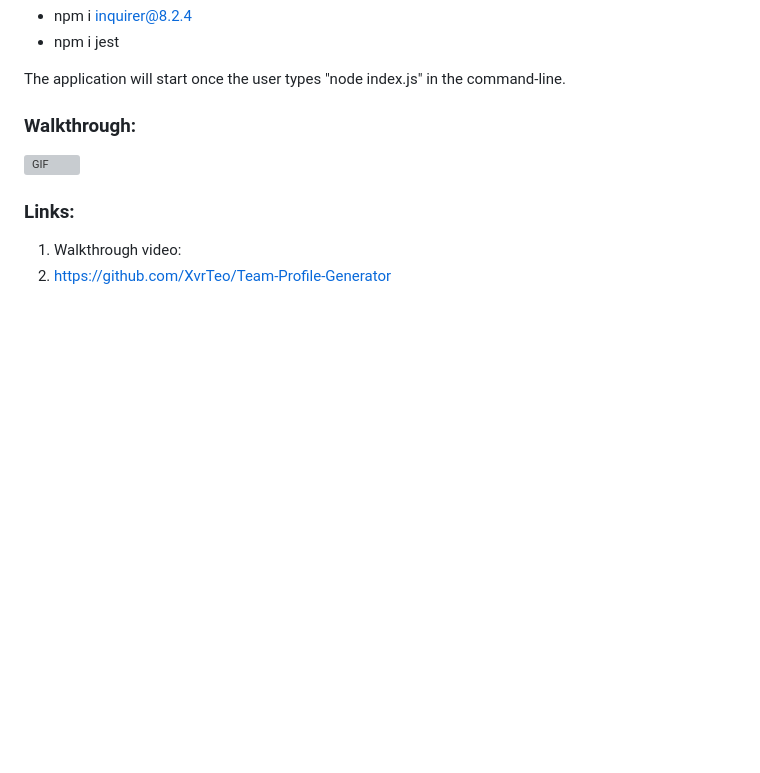
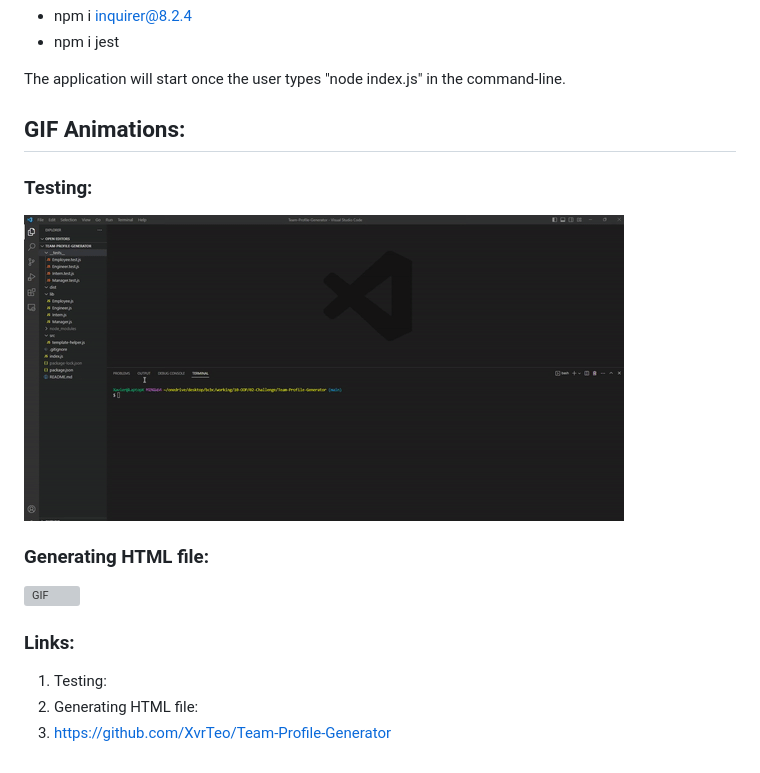
Before and after one commit to XvrTeo/Team-Profile-Generator, a Markdown page: README.md, the part around the change. Rendered like a GitHub page; pictures changed too: assets/Testing.gif (added); blank space fills up the shorter version; grey boxes are pictures that could not be loaded.

Commit message:
Add testing animation

```diff
--- a/README.md
+++ b/README.md
@@ -13,11 +13,16 @@ This application will allow the user to generate a team profile. First, clone th
 
 The application will start once the user types "node index.js" in the command-line.
 
-### Walkthrough:
+## GIF Animations:
 
-![GIF](./assets/Team-Profile-Generator.gif)
+### Testing:
+![GIF](./assets/Testing.gif)
+
+### Generating HTML file:
+![GIF](./assets/HTML.gif)
 
 ### Links:
 
-1. Walkthrough video:
-2. https://github.com/XvrTeo/Team-Profile-Generator
+1. Testing:
+2. Generating HTML file:
+3. https://github.com/XvrTeo/Team-Profile-Generator
```
